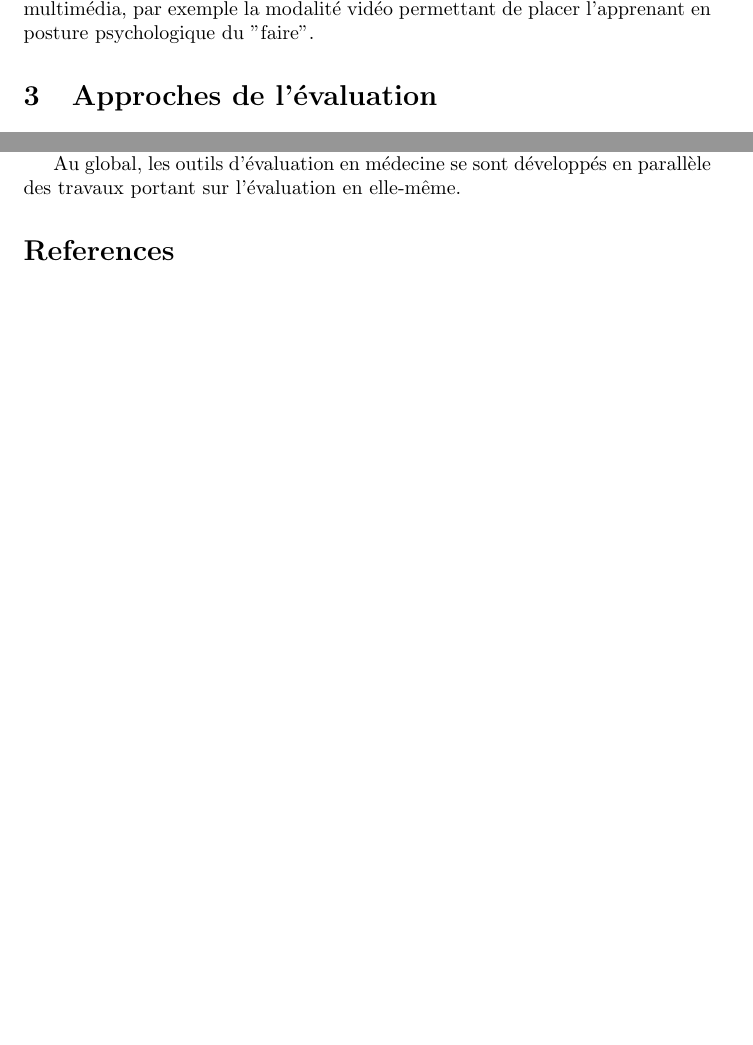
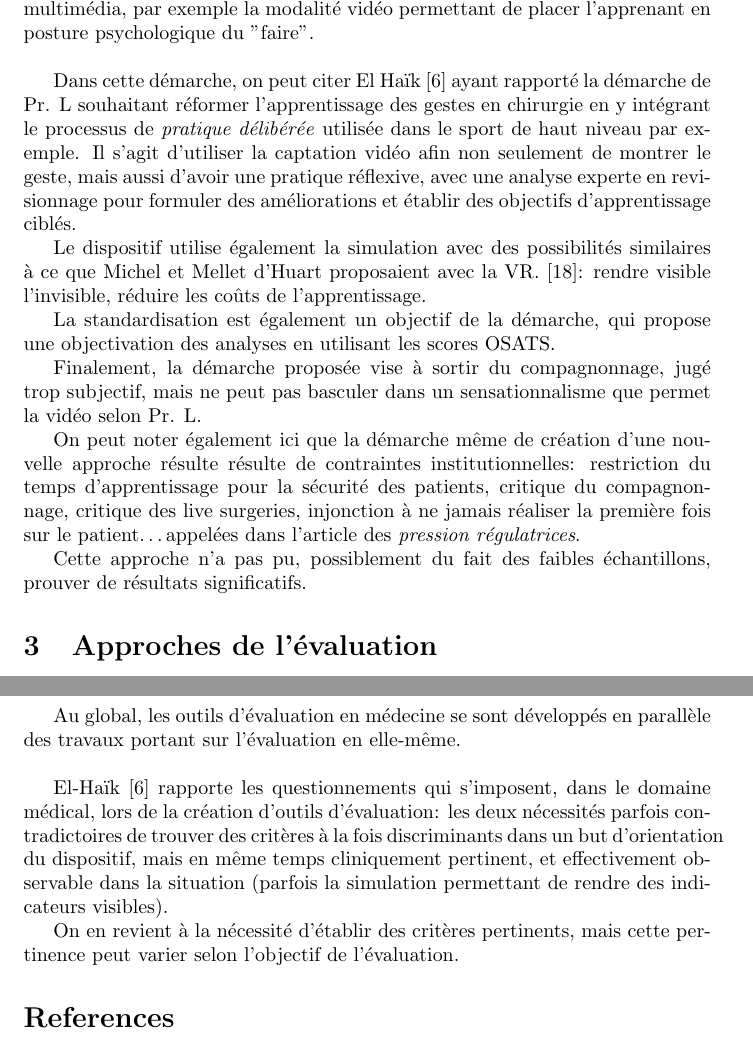
Before and after one commit to ftarazona/m1-sdef, a LaTeX document (Synthese bibliographique.tex): two parts of pages 7 and 11 of 14 before the commit and two parts of pages 7 and 12 of 15 after it, joined at a grey line, cut so that both start at the same text, the shorter picture padded with empty space. Compiled offline with pdfLaTeX.

Commit message:
Intégration El Haik

```diff
--- a/Synthese bibliographique.tex
+++ b/Synthese bibliographique.tex
@@ -363,6 +363,39 @@ Petit et Oudart \cite{petit_apprendre_2017} explorent également
 l'utilisation d'outils pédagogiques multimédia, par exemple la modalité
 vidéo permettant de placer l'apprenant en posture psychologique du
 "faire".
+\newline
+
+Dans cette démarche, on peut citer El Haïk \cite{elhaik-wagner_scorer_2024}
+ayant rapporté la démarche de Pr. L souhaitant réformer l'apprentissage
+des gestes en chirurgie en y intégrant le processus de \emph{pratique
+délibérée} utilisée dans le sport de haut niveau par exemple. Il s'agit
+d'utiliser la captation vidéo afin non seulement de montrer le geste,
+mais aussi d'avoir une pratique réflexive, avec une analyse experte en
+revisionnage pour formuler des améliorations et établir des objectifs
+d'apprentissage ciblés.
+
+Le dispositif utilise également la simulation avec des possibilités
+similaires à ce que Michel et Mellet d'Huart proposaient avec la VR.
+\cite{mellet-dhuart_faciliter_2005}: rendre visible l'invisible, réduire
+les coûts de l'apprentissage.
+
+La standardisation est également un objectif de la démarche, qui propose
+une objectivation des analyses en utilisant les scores OSATS.
+
+Finalement, la démarche proposée vise à sortir du compagnonnage, jugé
+trop subjectif, mais ne peut pas basculer dans un sensationnalisme que
+permet la vidéo selon Pr. L.
+
+On peut noter également ici que la démarche même de création d'une nouvelle
+approche résulte résulte de contraintes institutionnelles: restriction
+du temps d'apprentissage pour la sécurité des patients, critique du
+compagnonnage, critique des live surgeries, injonction à ne jamais réaliser
+la première fois sur le patient\dots appelées dans l'article des
+\emph{pression régulatrices}.
+
+Cette approche n'a pas pu, possiblement du fait des faibles échantillons,
+prouver de résultats significatifs.
+
 
 \section{Approches de l'évaluation}
 
@@ -612,6 +645,18 @@ suggère notamment la plus-value d'outils vidéos utilisés en parallèle des
 
 Au global, les outils d'évaluation en médecine se sont développés en
 parallèle des travaux portant sur l'évaluation en elle-même.
+\newline
+
+El-Haïk \cite{elhaik-wagner_scorer_2024} rapporte les questionnements qui
+s'imposent, dans le domaine médical, lors de la création d'outils
+d'évaluation: les deux nécessités parfois contradictoires de trouver
+des critères à la fois discriminants dans un but d'orientation du
+dispositif, mais en même temps cliniquement pertinent, et effectivement
+observable dans la situation (parfois la simulation permettant de rendre
+des indicateurs visibles).
+
+On en revient à la nécessité d'établir des critères pertinents, mais cette
+pertinence peut varier selon l'objectif de l'évaluation.
 
 \printbibliography
 
```
Also changed, not shown: README.md, Synthese bibliographique.pdf.
